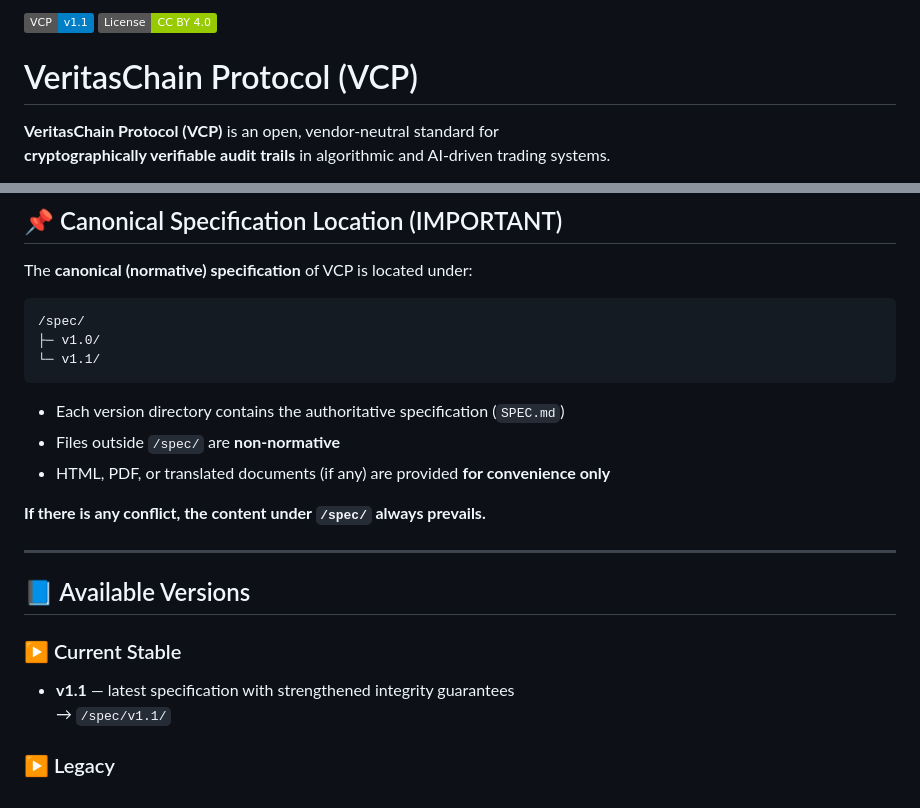
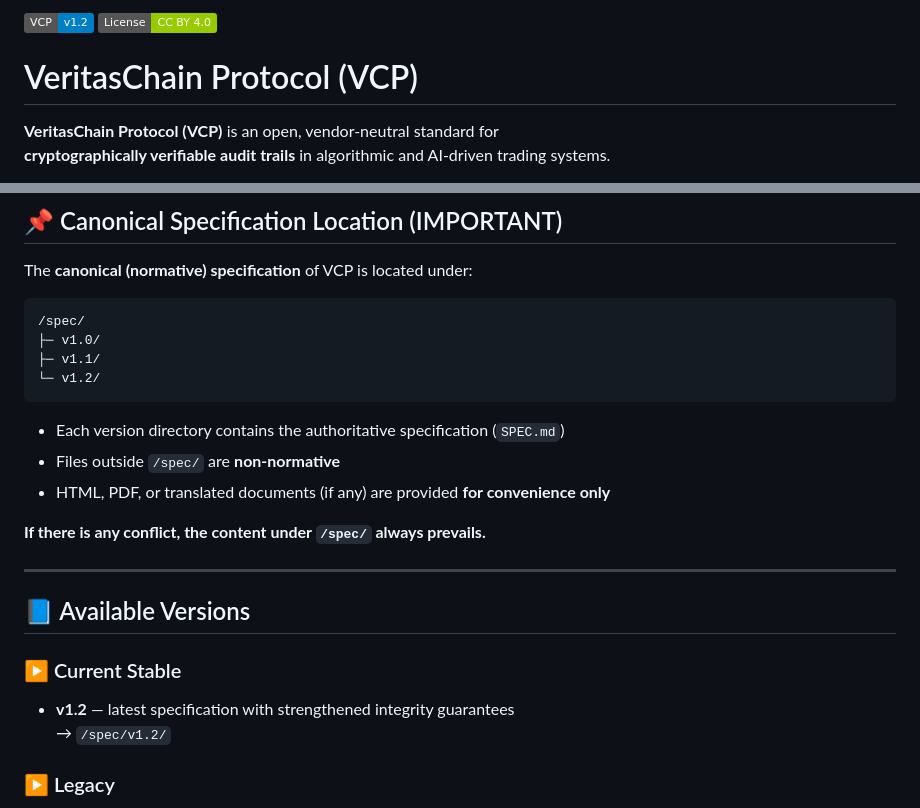
Before and after one commit to veritaschain/vcp-spec, a Markdown page: README.md, 2 parts joined by grey strips. GitHub-like rendering; badges without logos.

````diff
--- a/README.md
+++ b/README.md
@@ -1,4 +1,4 @@
-![VCP Version](https://img.shields.io/badge/VCP-v1.1-blue)
+![VCP Version](https://img.shields.io/badge/VCP-v1.2-blue)
 ![License: CC BY 4.0](https://img.shields.io/badge/License-CC%20BY%204.0-green)
 
 # VeritasChain Protocol (VCP)
@@ -23,7 +23,8 @@ The **canonical (normative) specification** of VCP is located under:
 ```text
 /spec/
 ├─ v1.0/
-└─ v1.1/
+├─ v1.1/
+└─ v1.2/
 ```
 
 - Each version directory contains the authoritative specification (`SPEC.md`)
@@ -37,8 +38,8 @@ The **canonical (normative) specification** of VCP is located under:
 ## 📘 Available Versions
 
 ### ▶ Current Stable
-- **v1.1** — latest specification with strengthened integrity guarantees
-  → `/spec/v1.1/`
+- **v1.2** — latest specification with strengthened integrity guarantees
+  → `/spec/v1.2/`
 
 ### ▶ Legacy
 - **v1.0** — initial released version
````
